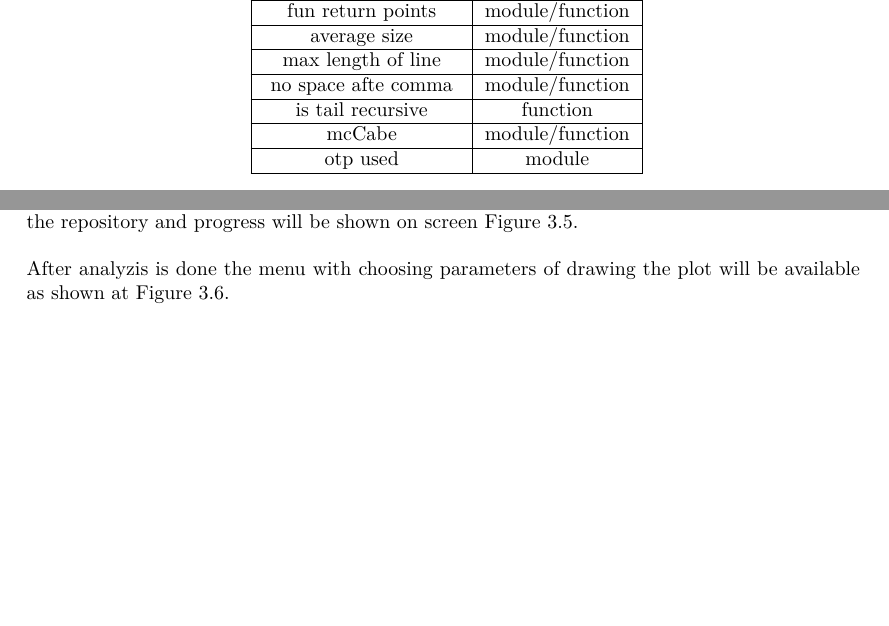
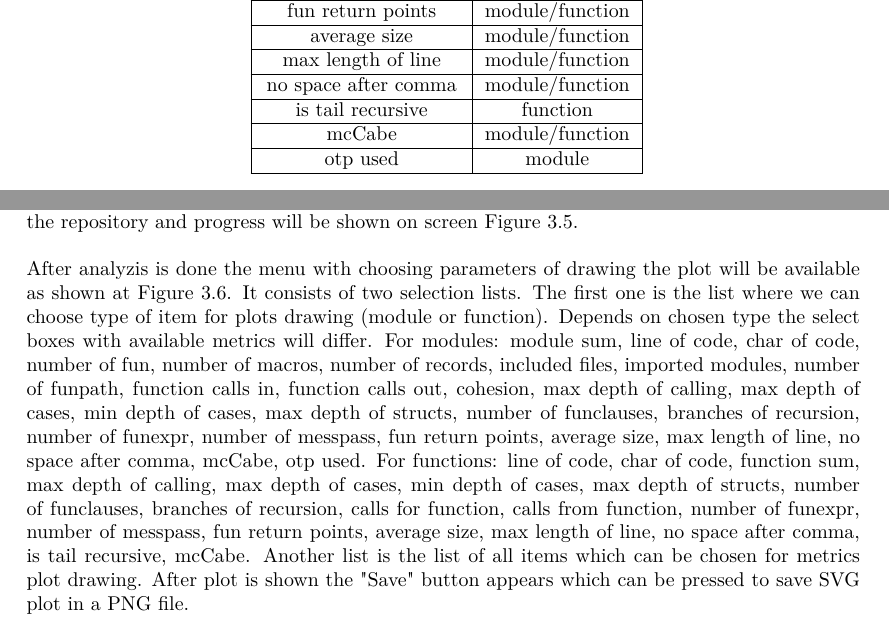
Before and after one commit to ferenciek/thesis, a LaTeX thesis (ThesisLatex/main.tex, which reads ThesisLatex/sofrware_metrics_in_erlang.tex): two parts of pages 22 and 28 of 43, joined at a grey line, cut so that both start at the same text, the shorter picture padded with empty space. Compiled offline with pdfLaTeX.

Commit message:
web interface description changed

```diff
--- a/ThesisLatex/sofrware_metrics_in_erlang.tex
+++ b/ThesisLatex/sofrware_metrics_in_erlang.tex
@@ -191,7 +191,7 @@ Table \ref{tab:metrics_ref} shows all the implemented metrics in RefactorErl too
 		  	\\
 
 		  	\hline
-		  	no space afte  comma		& module/function
+		  	no space after comma		& module/function
 		  	\\
 
 		  	\hline
@@ -431,7 +431,7 @@ The final step is pressing "Analyze" button. It will start calculating metrics f
 	\label{fig:metrics_analyze}
 \end{figure}
 
-After analyzis is done the menu with choosing parameters of drawing the plot will be available as shown at Figure \ref{fig:metrics_plot}.
+After analyzis is done the menu with choosing parameters of drawing the plot will be available as shown at Figure \ref{fig:metrics_plot}. It consists of two selection lists. The first one is the list where we can choose type of item for plots drawing (module or function). Depends on chosen type the select boxes with available metrics will differ. For modules: module sum, line of code, char of code, number of fun, number of macros, number of records, included files, imported modules, number of funpath, function calls in, function calls out, cohesion, max depth of calling, max depth of cases, min depth of cases, max depth of structs, number of funclauses, branches of recursion, number of funexpr, number of messpass, fun return points, average size, max length of line, no space after comma, mcCabe, otp used. For functions: line of code, char of code, function sum, max depth of calling, max depth of cases, min depth of cases, max depth of structs, number of funclauses, branches of recursion, calls for function, calls from function, number of funexpr, number of messpass, fun return points, average size, max length of line, no space after comma, is tail recursive, mcCabe. Another list is the list of all items which can be chosen for metrics plot drawing. After plot is shown the "Save" button appears which can be pressed to save SVG plot in a PNG file.
 
 \begin{figure}[h]
 	\includegraphics[height=80mm]{figures/plot.png}
```
